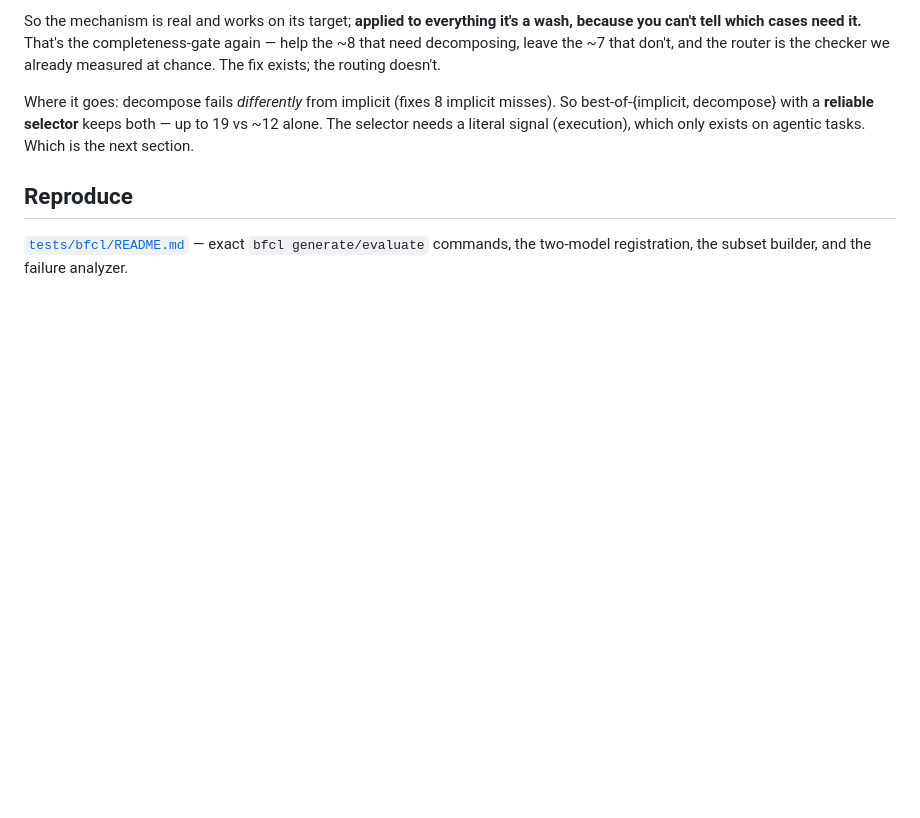
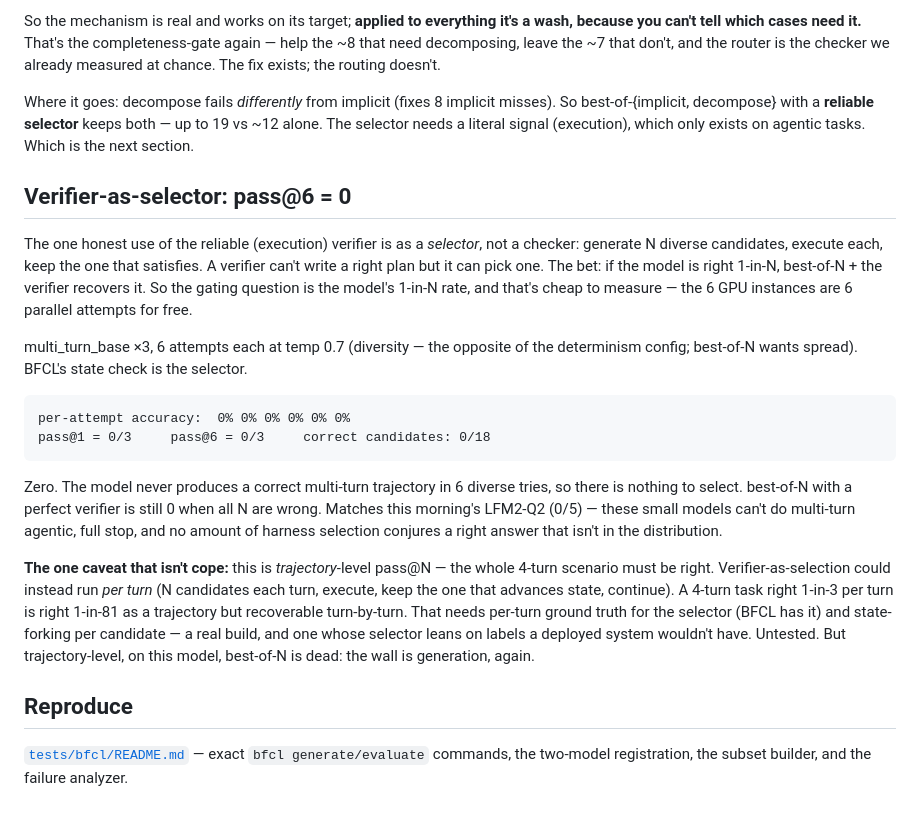
Before and after one commit to Thebored1/openharn, a Markdown page: notes/bfcl-v4.md, the part around the change. Drawn GitHub-style; blank space fills up the shorter version.

Commit message:
bfcl-v4: verifier-as-selector pass@6 = 0 — nothing to select
The reliable (execution) verifier's honest use is as a SELECTOR over N diverse candidates,
not a checker. Gating question = the model's 1-in-N right rate. Measured it: multi_turn_base
x3, 6 attempts each at temp 0.7 (diversity, on the 6 GPU instances), BFCL state check as the
selector.

  per-attempt: 0% x6.  pass@1 = 0/3.  pass@6 = 0/3.  correct candidates: 0/18.

Zero. The model never produces a correct multi-turn trajectory in 6 diverse tries, so there
is nothing to select -- best-of-N with a perfect verifier is still 0 when all N are wrong.
Matches this morning's LFM2-Q2 0/5. These small models can't do multi-turn agentic; no
harness selection conjures a right answer that isn't in the distribution.

Caveat (not cope): this is TRAJECTORY-level pass@N. Per-TURN selection (N candidates/turn,
execute, keep the one that advances state, continue) could recover a task that's 1-in-3 per
turn but 1-in-81 as a trajectory. Needs per-turn ground truth (BFCL has it) + state-forking,
and the selector would lean on labels a deployed system lacks. Untested. Trajectory-level,
best-of-N is dead: generation is the wall, again.

Co-Authored-By: Claude Fable 5 <noreply@anthropic.com>

````diff
--- a/notes/bfcl-v4.md
+++ b/notes/bfcl-v4.md
@@ -755,6 +755,36 @@ best-of-{implicit, decompose} with a **reliable selector** keeps both — up to
 alone. The selector needs a literal signal (execution), which only exists on agentic tasks.
 Which is the next section.
 
+## Verifier-as-selector: pass@6 = 0
+
+The one honest use of the reliable (execution) verifier is as a *selector*, not a checker:
+generate N diverse candidates, execute each, keep the one that satisfies. A verifier can't
+write a right plan but it can pick one. The bet: if the model is right 1-in-N, best-of-N +
+the verifier recovers it. So the gating question is the model's 1-in-N rate, and that's cheap
+to measure — the 6 GPU instances are 6 parallel attempts for free.
+
+multi_turn_base ×3, 6 attempts each at temp 0.7 (diversity — the opposite of the determinism
+config; best-of-N wants spread). BFCL's state check is the selector.
+
+```
+per-attempt accuracy:  0% 0% 0% 0% 0% 0%
+pass@1 = 0/3     pass@6 = 0/3     correct candidates: 0/18
+```
+
+Zero. The model never produces a correct multi-turn trajectory in 6 diverse tries, so there
+is nothing to select. best-of-N with a perfect verifier is still 0 when all N are wrong.
+Matches this morning's LFM2-Q2 (0/5) — these small models can't do multi-turn agentic, full
+stop, and no amount of harness selection conjures a right answer that isn't in the
+distribution.
+
+**The one caveat that isn't cope:** this is *trajectory*-level pass@N — the whole 4-turn
+scenario must be right. Verifier-as-selection could instead run *per turn* (N candidates each
+turn, execute, keep the one that advances state, continue). A 4-turn task right 1-in-3 per
+turn is right 1-in-81 as a trajectory but recoverable turn-by-turn. That needs per-turn
+ground truth for the selector (BFCL has it) and state-forking per candidate — a real build,
+and one whose selector leans on labels a deployed system wouldn't have. Untested. But
+trajectory-level, on this model, best-of-N is dead: the wall is generation, again.
+
 ## Reproduce
 
 [`tests/bfcl/README.md`](../tests/bfcl/README.md) — exact `bfcl generate/evaluate` commands,
````
